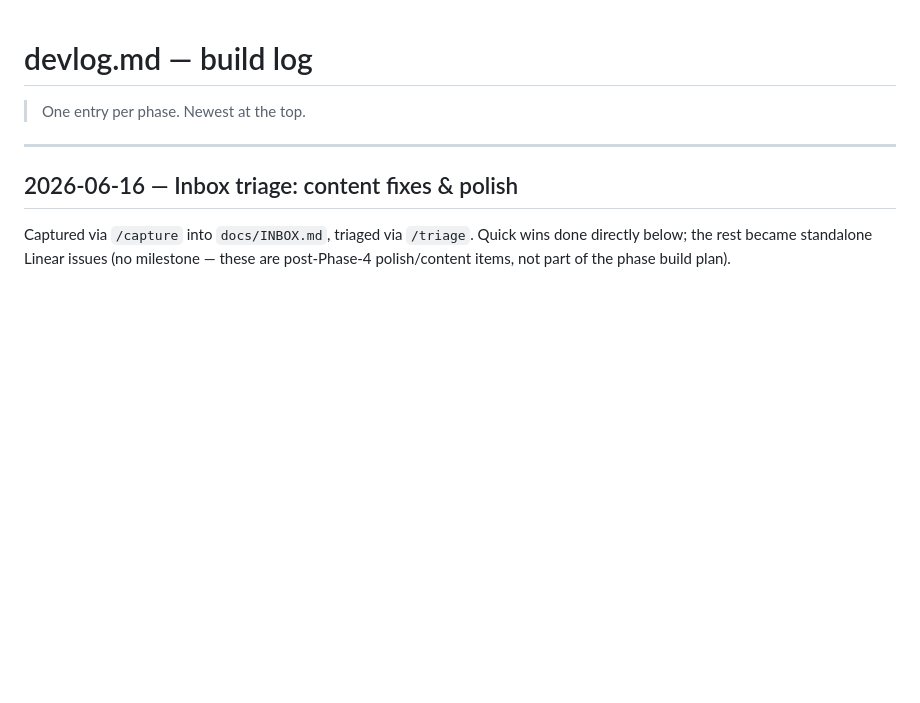
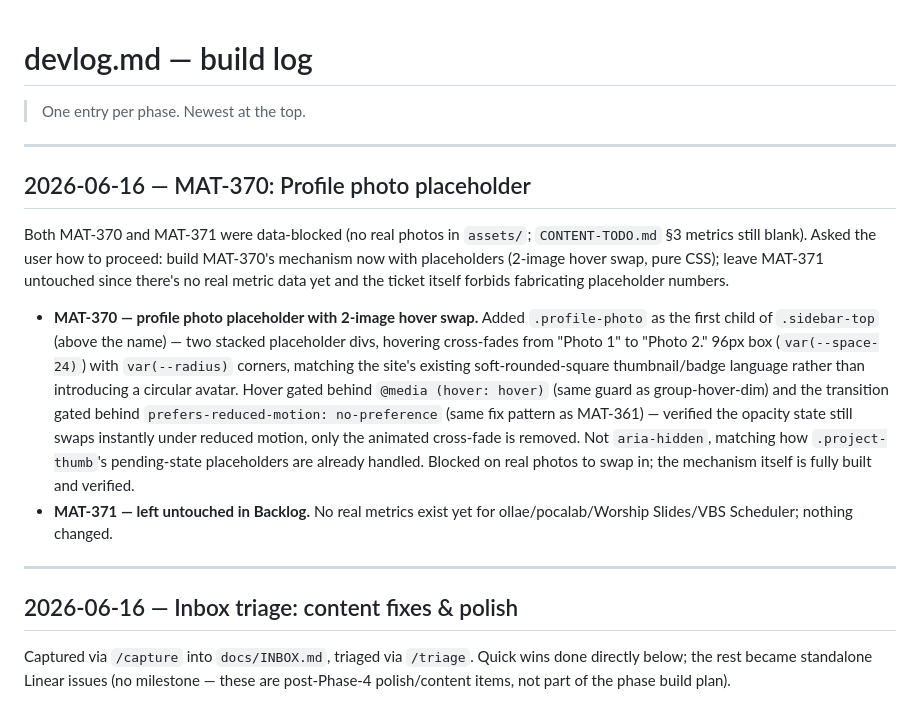
Before and after one commit to mattlau95/portfolio, a Markdown page: docs/devlog.md, the part around the change. Drawn GitHub-style; blank space fills up the shorter version.

Commit message:
devlog: log MAT-370 profile photo placeholder

```diff
--- a/docs/devlog.md
+++ b/docs/devlog.md
@@ -1,6 +1,32 @@
 # devlog.md — build log
 
 > One entry per phase. Newest at the top.
+
+---
+
+## 2026-06-16 — MAT-370: Profile photo placeholder
+
+Both MAT-370 and MAT-371 were data-blocked (no real photos in `assets/`;
+`CONTENT-TODO.md` §3 metrics still blank). Asked the user how to proceed:
+build MAT-370's mechanism now with placeholders (2-image hover swap,
+pure CSS); leave MAT-371 untouched since there's no real metric data yet
+and the ticket itself forbids fabricating placeholder numbers.
+
+- **MAT-370 — profile photo placeholder with 2-image hover swap.** Added
+  `.profile-photo` as the first child of `.sidebar-top` (above the name) —
+  two stacked placeholder divs, hovering cross-fades from "Photo 1" to
+  "Photo 2." 96px box (`var(--space-24)`) with `var(--radius)` corners,
+  matching the site's existing soft-rounded-square thumbnail/badge
+  language rather than introducing a circular avatar. Hover gated behind
+  `@media (hover: hover)` (same guard as group-hover-dim) and the
+  transition gated behind `prefers-reduced-motion: no-preference` (same
+  fix pattern as MAT-361) — verified the opacity state still swaps
+  instantly under reduced motion, only the animated cross-fade is removed.
+  Not `aria-hidden`, matching how `.project-thumb`'s pending-state
+  placeholders are already handled. Blocked on real photos to swap in;
+  the mechanism itself is fully built and verified.
+- **MAT-371 — left untouched in Backlog.** No real metrics exist yet for
+  ollae/pocalab/Worship Slides/VBS Scheduler; nothing changed.
 
 ---
 
```
